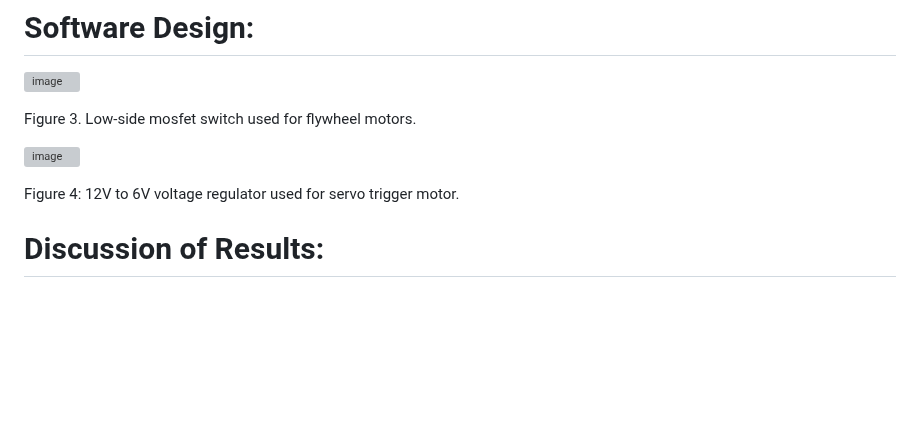
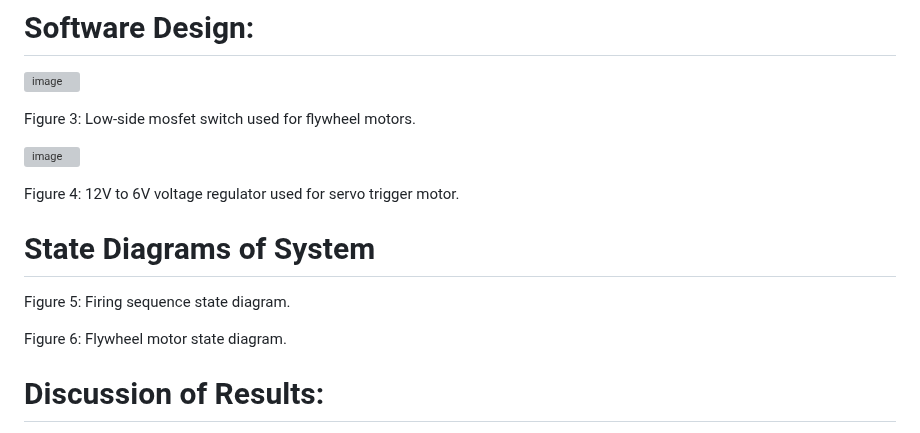
Before and after one commit to fmoren05/Term-Project, a Markdown page: README.md, the part around the change. Drawn GitHub-style; blank space fills up the shorter version; grey boxes are pictures that could not be loaded.

```diff
--- a/README.md
+++ b/README.md
@@ -46,12 +46,18 @@ Figure 2: Firing sequence schematic of system. Note that the servo trigger will
 ![image](https://github.com/fmoren05/Term-Project/assets/156385954/47345f5e-ff6a-48bf-90e8-84db1d92e567)
 
 
-Figure 3. Low-side mosfet switch used for flywheel motors.
+Figure 3: Low-side mosfet switch used for flywheel motors.
 
 ![image](https://github.com/fmoren05/Term-Project/assets/156385954/1772b2a8-6f60-4d94-9b0b-320cfb8660c2)
 
 
 Figure 4: 12V to 6V voltage regulator used for servo trigger motor.
+
+# State Diagrams of System
+
+Figure 5: Firing sequence state diagram.
+
+Figure 6: Flywheel motor state diagram.
 
 # Discussion of Results:
 
```
